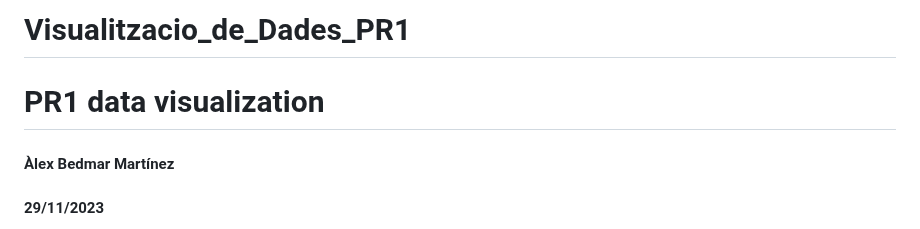
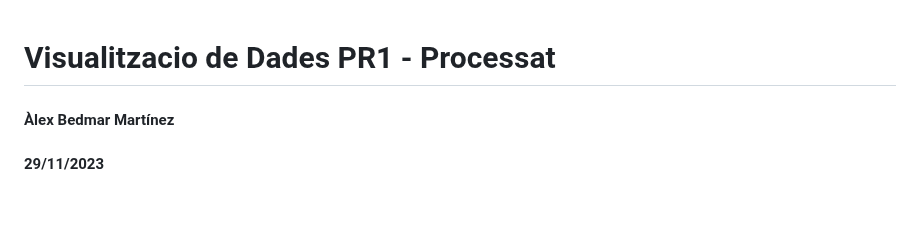
Before and after one commit to abedmarm/Visualitzacio_de_Dades_PR1, a Markdown page: README.md, the part around the change. Drawn GitHub-style; blank space fills up the shorter version.

```diff
--- a/README.md
+++ b/README.md
@@ -1,10 +1,8 @@
-# Visualitzacio_de_Dades_PR1
-
 <div class="container-fluid main-container">
 
 <div id="header">
 
-# PR1 data visualization
+# Visualitzacio de Dades PR1 - Processat
 
 #### Àlex Bedmar Martínez
 
```
